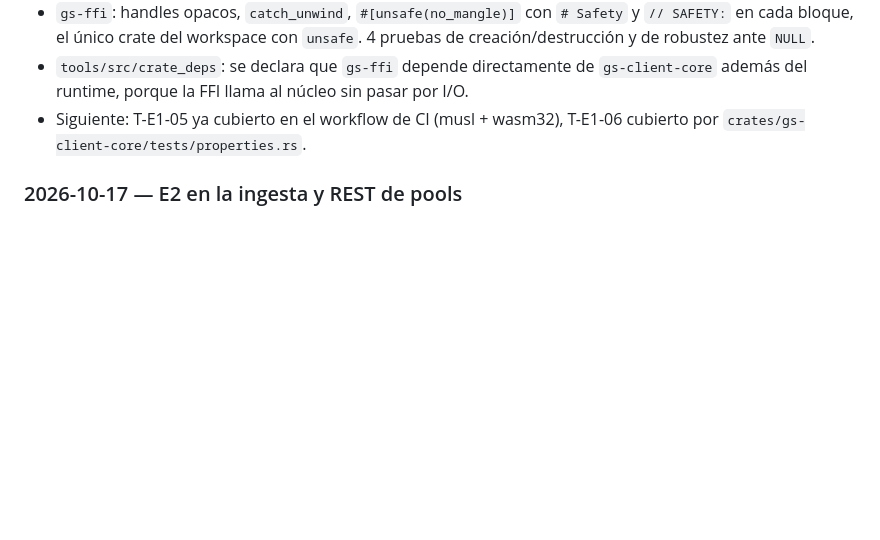
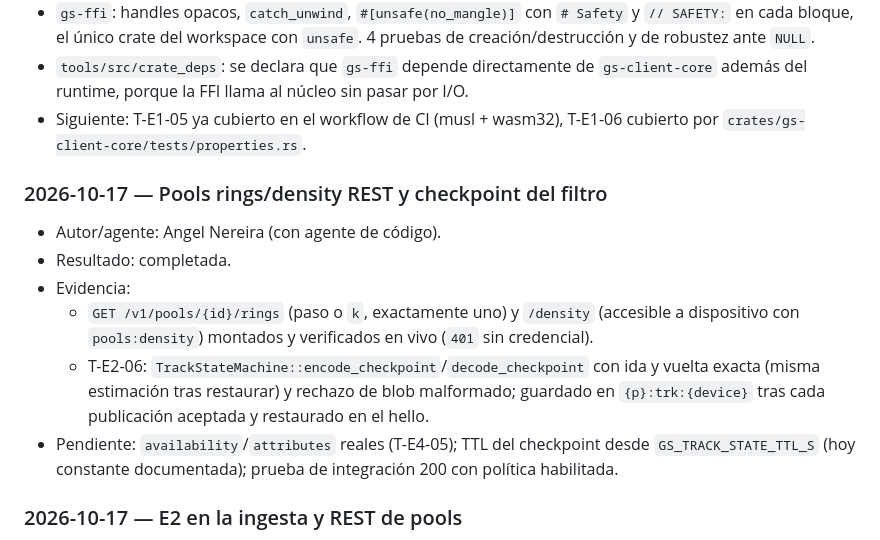
Before and after one commit to angelnereira/GeoStream, a Markdown page: docs/PROGRESS.md, the part around the change. GitHub-like rendering; blank space fills up the shorter version.

Commit message:
docs(progress): rings/density y checkpoint del filtro

```diff
--- a/docs/PROGRESS.md
+++ b/docs/PROGRESS.md
@@ -102,6 +102,14 @@ Formato de cada entrada (más reciente arriba):
 - `gs-ffi`: handles opacos, `catch_unwind`, `#[unsafe(no_mangle)]` con `# Safety` y `// SAFETY:` en cada bloque, el único crate del workspace con `unsafe`. 4 pruebas de creación/destrucción y de robustez ante `NULL`.
 - `tools/src/crate_deps`: se declara que `gs-ffi` depende directamente de `gs-client-core` además del runtime, porque la FFI llama al núcleo sin pasar por I/O.
 - Siguiente: T-E1-05 ya cubierto en el workflow de CI (musl + wasm32), T-E1-06 cubierto por `crates/gs-client-core/tests/properties.rs`.
+
+### 2026-10-17 — Pools rings/density REST y checkpoint del filtro
+- Autor/agente: Angel Nereira (con agente de código).
+- Resultado: completada.
+- Evidencia:
+  - `GET /v1/pools/{id}/rings` (paso o `k`, exactamente uno) y `/density` (accesible a dispositivo con `pools:density`) montados y verificados en vivo (`401` sin credencial).
+  - T-E2-06: `TrackStateMachine::encode_checkpoint`/`decode_checkpoint` con ida y vuelta exacta (misma estimación tras restaurar) y rechazo de blob malformado; guardado en `{p}:trk:{device}` tras cada publicación aceptada y restaurado en el hello.
+- Pendiente: `availability`/`attributes` reales (T-E4-05); TTL del checkpoint desde `GS_TRACK_STATE_TTL_S` (hoy constante documentada); prueba de integración 200 con política habilitada.
 
 ### 2026-10-17 — E2 en la ingesta y REST de pools
 - Autor/agente: Angel Nereira (con agente de código).
```
